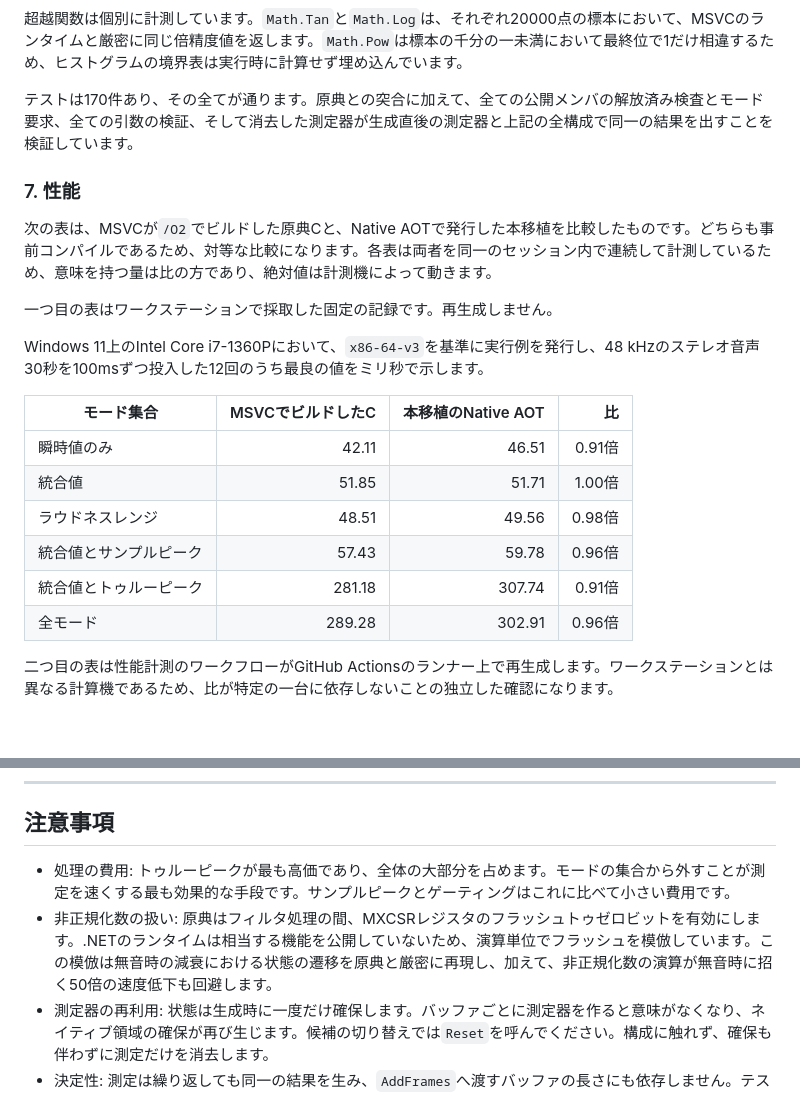
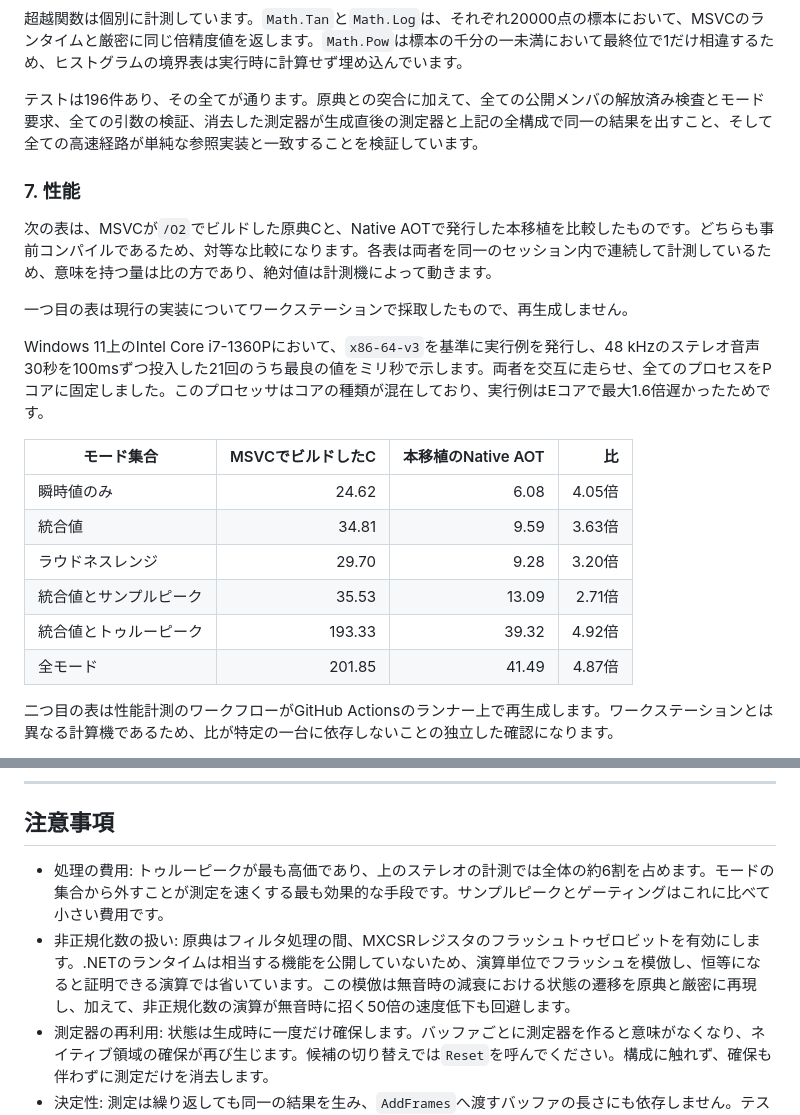
Before and after one commit to routersys/R128Net, a Markdown page: README.ja.md, 2 parts joined by grey strips. GitHub-like rendering; blank space fills up the shorter version.

```diff
--- a/README.ja.md
+++ b/README.ja.md
@@ -136,24 +136,24 @@ BS.1770の前置フィルタは高域シェルビングと高域通過の縦続
 
 超越関数は個別に計測しています。`Math.Tan`と`Math.Log`は、それぞれ20000点の標本において、MSVCのランタイムと厳密に同じ倍精度値を返します。`Math.Pow`は標本の千分の一未満において最終位で1だけ相違するため、ヒストグラムの境界表は実行時に計算せず埋め込んでいます。
 
-テストは170件あり、その全てが通ります。原典との突合に加えて、全ての公開メンバの解放済み検査とモード要求、全ての引数の検証、そして消去した測定器が生成直後の測定器と上記の全構成で同一の結果を出すことを検証しています。
+テストは196件あり、その全てが通ります。原典との突合に加えて、全ての公開メンバの解放済み検査とモード要求、全ての引数の検証、消去した測定器が生成直後の測定器と上記の全構成で同一の結果を出すこと、そして全ての高速経路が単純な参照実装と一致することを検証しています。
 
 ### 7. 性能
 
 次の表は、MSVCが`/O2`でビルドした原典Cと、Native AOTで発行した本移植を比較したものです。どちらも事前コンパイルであるため、対等な比較になります。各表は両者を同一のセッション内で連続して計測しているため、意味を持つ量は比の方であり、絶対値は計測機によって動きます。
 
-一つ目の表はワークステーションで採取した固定の記録です。再生成しません。
+一つ目の表は現行の実装についてワークステーションで採取したもので、再生成しません。
 
-Windows 11上のIntel Core i7-1360Pにおいて、`x86-64-v3`を基準に実行例を発行し、48 kHzのステレオ音声30秒を100msずつ投入した12回のうち最良の値をミリ秒で示します。
+Windows 11上のIntel Core i7-1360Pにおいて、`x86-64-v3`を基準に実行例を発行し、48 kHzのステレオ音声30秒を100msずつ投入した21回のうち最良の値をミリ秒で示します。両者を交互に走らせ、全てのプロセスをPコアに固定しました。このプロセッサはコアの種類が混在しており、実行例はEコアで最大1.6倍遅かったためです。
 
 | モード集合 | MSVCでビルドしたC | 本移植のNative AOT | 比 |
 |---|---:|---:|---:|
-| 瞬時値のみ | 42.11 | 46.51 | 0.91倍 |
-| 統合値 | 51.85 | 51.71 | 1.00倍 |
-| ラウドネスレンジ | 48.51 | 49.56 | 0.98倍 |
-| 統合値とサンプルピーク | 57.43 | 59.78 | 0.96倍 |
-| 統合値とトゥルーピーク | 281.18 | 307.74 | 0.91倍 |
-| 全モード | 289.28 | 302.91 | 0.96倍 |
+| 瞬時値のみ | 24.62 | 6.08 | 4.05倍 |
+| 統合値 | 34.81 | 9.59 | 3.63倍 |
+| ラウドネスレンジ | 29.70 | 9.28 | 3.20倍 |
+| 統合値とサンプルピーク | 35.53 | 13.09 | 2.71倍 |
+| 統合値とトゥルーピーク | 193.33 | 39.32 | 4.92倍 |
+| 全モード | 201.85 | 41.49 | 4.87倍 |
 
 二つ目の表は性能計測のワークフローがGitHub Actionsのランナー上で再生成します。ワークステーションとは異なる計算機であるため、比が特定の一台に依存しないことの独立した確認になります。
 
@@ -290,8 +306,8 @@ meter.AddFrames(interleaved);
 
 ## 注意事項
 
-- 処理の費用: トゥルーピークが最も高価であり、全体の大部分を占めます。モードの集合から外すことが測定を速くする最も効果的な手段です。サンプルピークとゲーティングはこれに比べて小さい費用です。
-- 非正規化数の扱い: 原典はフィルタ処理の間、MXCSRレジスタのフラッシュトゥゼロビットを有効にします。.NETのランタイムは相当する機能を公開していないため、演算単位でフラッシュを模倣しています。この模倣は無音時の減衰における状態の遷移を原典と厳密に再現し、加えて、非正規化数の演算が無音時に招く50倍の速度低下も回避します。
+- 処理の費用: トゥルーピークが最も高価であり、上のステレオの計測では全体の約6割を占めます。モードの集合から外すことが測定を速くする最も効果的な手段です。サンプルピークとゲーティングはこれに比べて小さい費用です。
+- 非正規化数の扱い: 原典はフィルタ処理の間、MXCSRレジスタのフラッシュトゥゼロビットを有効にします。.NETのランタイムは相当する機能を公開していないため、演算単位でフラッシュを模倣し、恒等になると証明できる演算では省いています。この模倣は無音時の減衰における状態の遷移を原典と厳密に再現し、加えて、非正規化数の演算が無音時に招く50倍の速度低下も回避します。
 - 測定器の再利用: 状態は生成時に一度だけ確保します。バッファごとに測定器を作ると意味がなくなり、ネイティブ領域の確保が再び生じます。候補の切り替えでは`Reset`を呼んでください。構成に触れず、確保も伴わずに測定だけを消去します。
 - 決定性: 測定は繰り返しても同一の結果を生み、`AddFrames`へ渡すバッファの長さにも依存しません。テストは同じ素材を1フレームずつ投入した場合と一括で投入した場合の結果をビット単位で比較しています。
 - 状態の配置: `[StateLayout]`を付けた型は`IStateAllocator`について総称な`Layout`メソッドを公開する必要があります。ジェネレータは対応する引数列を持つ`GetRequiredBytes`と`Bind`を生成し、型が既に宣言している方は生成しません。
```
Also changed, not shown: other parts of README.ja.md (+21 -5 lines).
